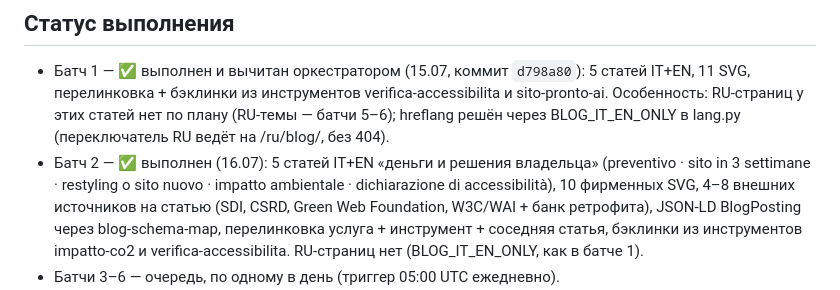
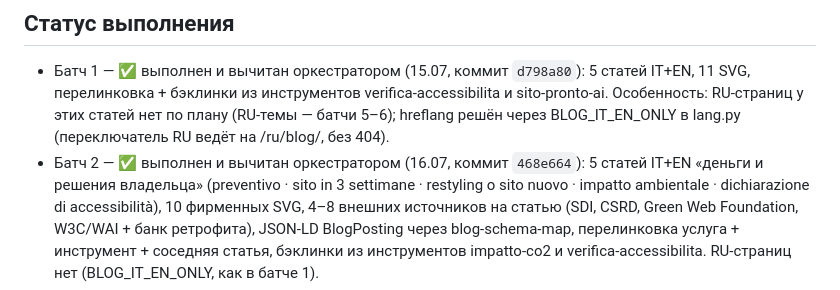
Before and after one commit to alefcom1/studio, a Markdown page: docs/piano-blog.md, the part around the change. Rendered like a GitHub page.

Commit message:
piano-blog: batch 2 reviewed by orchestrator

```diff
--- a/docs/piano-blog.md
+++ b/docs/piano-blog.md
@@ -108,7 +108,8 @@
   verifica-accessibilita и sito-pronto-ai. Особенность: RU-страниц у этих
   статей нет по плану (RU-темы — батчи 5–6); hreflang решён через
   BLOG_IT_EN_ONLY в lang.py (переключатель RU ведёт на /ru/blog/, без 404).
-- Батч 2 — ✅ выполнен (16.07): 5 статей IT+EN «деньги и решения владельца»
+- Батч 2 — ✅ выполнен и вычитан оркестратором (16.07, коммит `468e664`):
+  5 статей IT+EN «деньги и решения владельца»
   (preventivo · sito in 3 settimane · restyling o sito nuovo · impatto
   ambientale · dichiarazione di accessibilità), 10 фирменных SVG, 4–8 внешних
   источников на статью (SDI, CSRD, Green Web Foundation, W3C/WAI + банк
```
